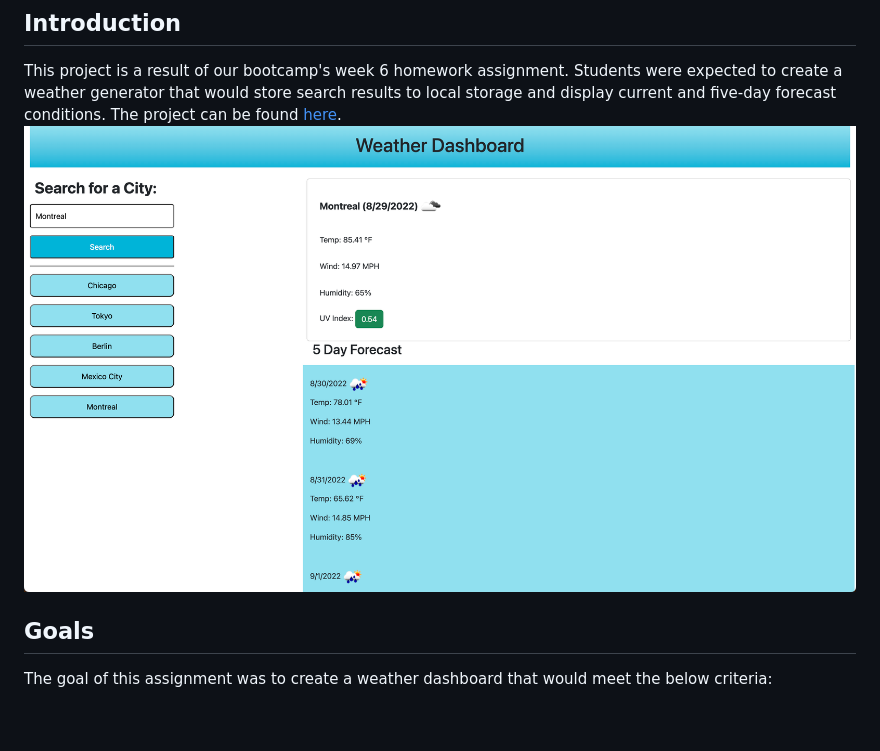
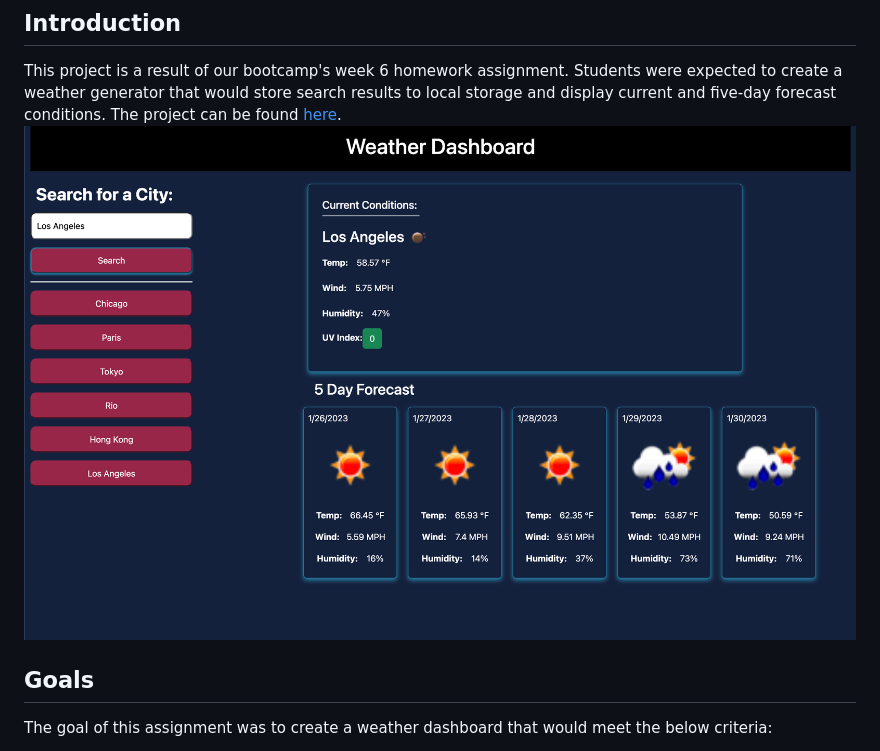
Before and after one commit to graycodesnu/weather-dashboard, a Markdown page: README.md, the part around the change. Rendered like a GitHub page; pictures changed too: assets/Screen Shot 2022-08-29 at 5.28.51 PM.png (deleted), assets/landing-2.0.png (added); blank space fills up the shorter version.

Commit message:
updated screenshot, readmen

```diff
--- a/README.md
+++ b/README.md
@@ -2,7 +2,7 @@
 
 ## Introduction
 This project is a result of our bootcamp's week 6 homework assignment. Students were expected to create a weather generator that would store search results to local storage and display current and five-day forecast conditions. The project can be found [here](https://graycodesnu.github.io/weather-dashboard-week06/).
-![screenshot](./assets/Screen%20Shot%202022-08-29%20at%205.28.51%20PM.png)
+![screenshot](./assets/landing-2.0.png)
 
 ## Goals
 The goal of this assignment was to create a weather dashboard that would meet the below criteria:
```
